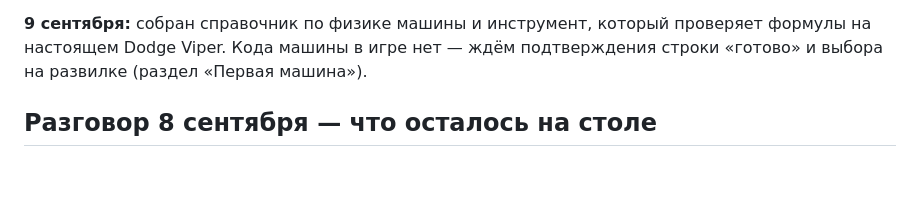
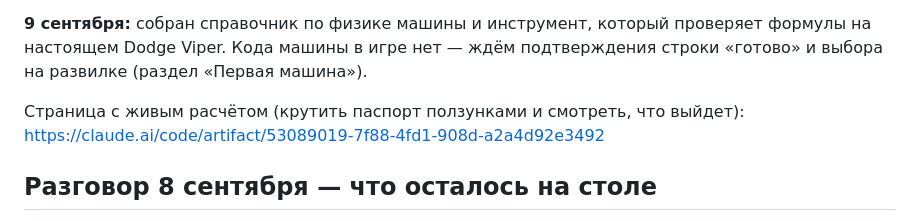
Before and after one commit to depth4/lifeboonremake, a Markdown page: STATE.md, the part around the change. Rendered like a GitHub page; blank space fills up the shorter version.

```diff
--- a/STATE.md
+++ b/STATE.md
@@ -17,6 +17,9 @@
 **9 сентября:** собран справочник по физике машины и инструмент, который
 проверяет формулы на настоящем Dodge Viper. Кода машины в игре нет — ждём
 подтверждения строки «готово» и выбора на развилке (раздел «Первая машина»).
+
+Страница с живым расчётом (крутить паспорт ползунками и смотреть, что выйдет):
+https://claude.ai/code/artifact/53089019-7f88-4fd1-908d-a2a4d92e3492
 
 ## Разговор 8 сентября — что осталось на столе
 
```
Also changed, not shown: docs/how-cars-work.md (+3 -0 lines).
